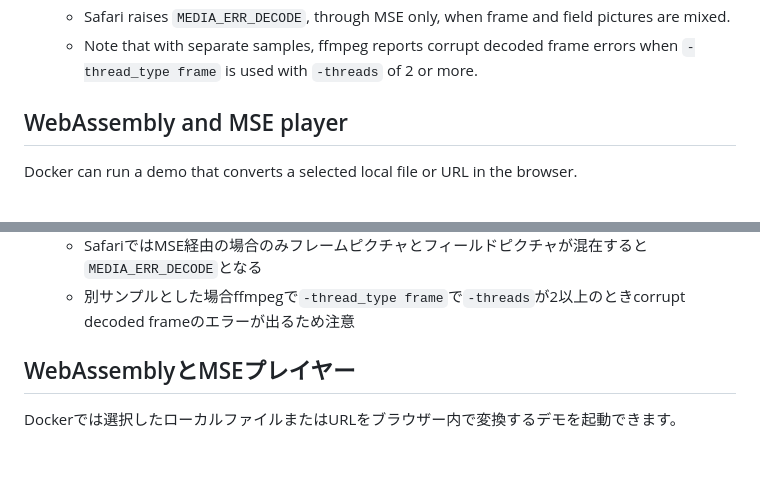
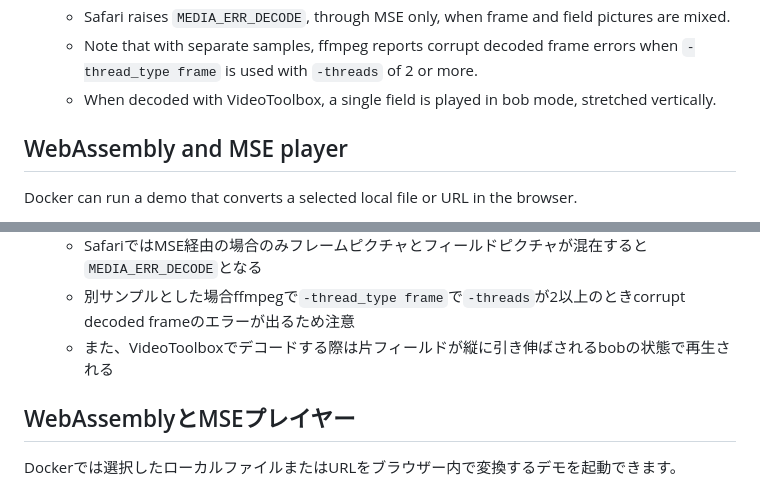
Before and after one commit to libratechw/mpeg2toh264, a Markdown page: README.md, 2 parts joined by grey strips. Rendered like a GitHub page; blank space fills up the shorter version.

Commit message:
docs: update README

```diff
--- a/README.md
+++ b/README.md
@@ -131,6 +131,7 @@ Interlaced-video limitations:
   - In Firefox on Windows, the field pictures freeze where frame pictures give way to them.
   - Safari raises `MEDIA_ERR_DECODE`, through MSE only, when frame and field pictures are mixed.
   - Note that with separate samples, ffmpeg reports corrupt decoded frame errors when `-thread_type frame` is used with `-threads` of 2 or more.
+  - When decoded with VideoToolbox, a single field is played in bob mode, stretched vertically.
 
 ## WebAssembly and MSE player
 
@@ -313,6 +314,7 @@ AACは再エンコードせず、通常のステレオと5.1chは保持し、モ
   - WindowsのFirefoxではフレームピクチャからフィールドピクチャに変わるとフィールドピクチャの映像がフリーズする
   - SafariではMSE経由の場合のみフレームピクチャとフィールドピクチャが混在すると`MEDIA_ERR_DECODE`となる
   - 別サンプルとした場合ffmpegで`-thread_type frame`で`-threads`が2以上のときcorrupt decoded frameのエラーが出るため注意
+  - また、VideoToolboxでデコードする際は片フィールドが縦に引き伸ばされるbobの状態で再生される
 
 ## WebAssemblyとMSEプレイヤー
 
```
Also changed, not shown: other parts of README.md (+14 -14 lines).
